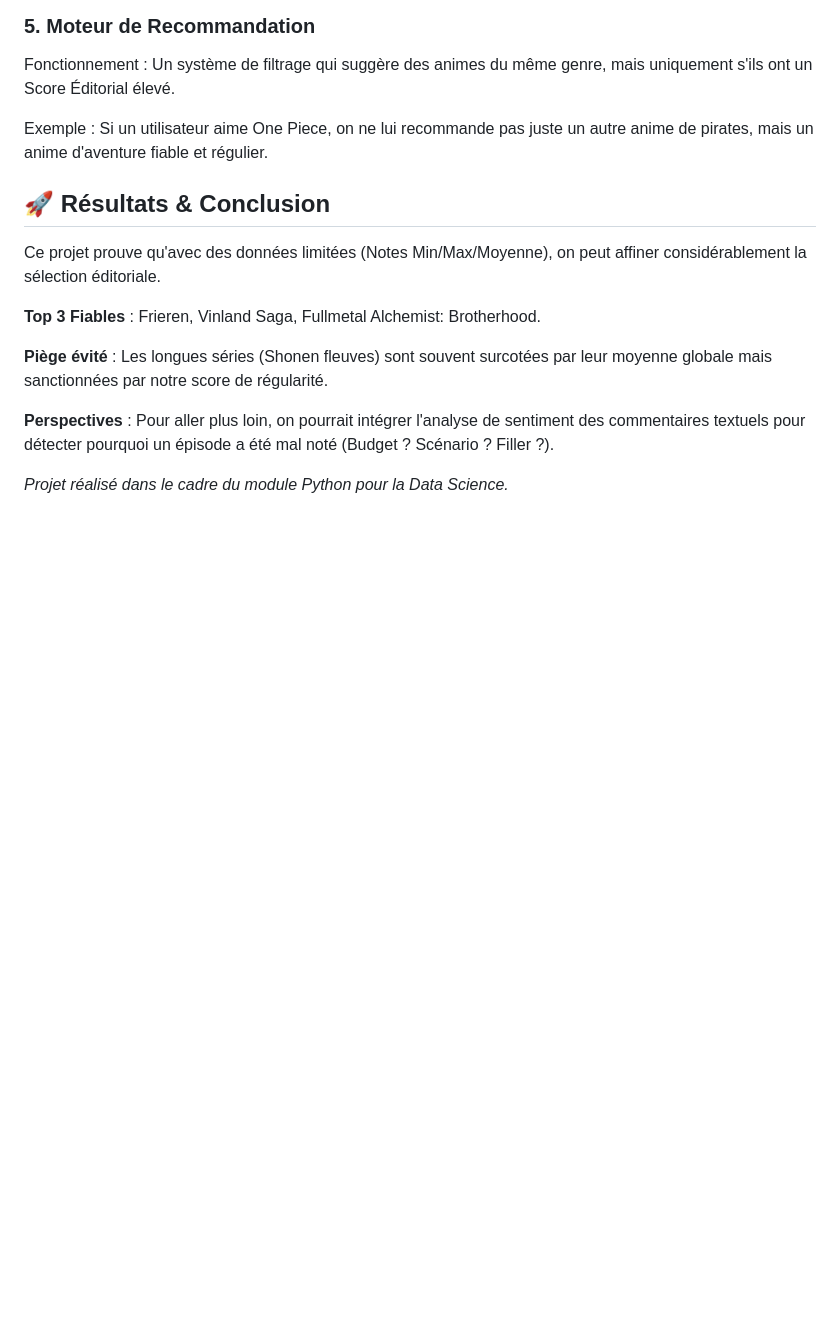
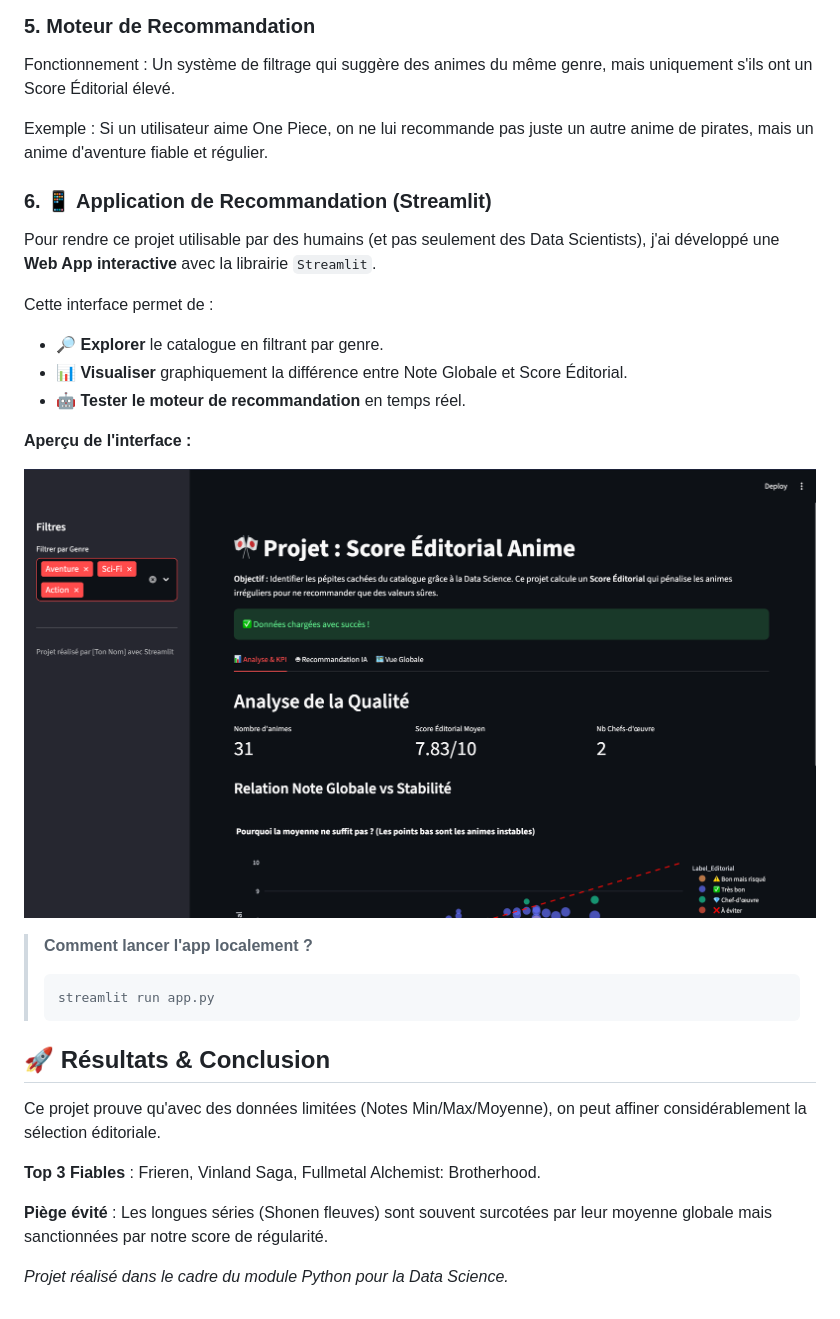
Before and after one commit to ramynbl/projet-anime-data, a Markdown page: README.md, the part around the change. GitHub-like rendering; pictures changed too: app_preview.png (added); blank space fills up the shorter version.

````diff
--- a/README.md
+++ b/README.md
@@ -86,6 +86,24 @@ Fonctionnement : Un système de filtrage qui suggère des animes du même genre,
 
 Exemple : Si un utilisateur aime One Piece, on ne lui recommande pas juste un autre anime de pirates, mais un anime d'aventure fiable et régulier.
 
+### 6. 📱 Application de Recommandation (Streamlit)
+
+Pour rendre ce projet utilisable par des humains (et pas seulement des Data Scientists), j'ai développé une **Web App interactive** avec la librairie `Streamlit`.
+
+Cette interface permet de :
+* 🔎 **Explorer** le catalogue en filtrant par genre.
+* 📊 **Visualiser** graphiquement la différence entre Note Globale et Score Éditorial.
+* 🤖 **Tester le moteur de recommandation** en temps réel.
+
+**Aperçu de l'interface :**
+
+![Interface de l'Application Streamlit](app_preview.png)
+
+> **Comment lancer l'app localement ?**
+> ```bash
+> streamlit run app.py
+> ```
+
 ## 🚀 Résultats & Conclusion
 Ce projet prouve qu'avec des données limitées (Notes Min/Max/Moyenne), on peut affiner considérablement la sélection éditoriale.
 
@@ -93,6 +111,5 @@ Ce projet prouve qu'avec des données limitées (Notes Min/Max/Moyenne), on peut
 
 **Piège évité** : Les longues séries (Shonen fleuves) sont souvent surcotées par leur moyenne globale mais sanctionnées par notre score de régularité.
 
-**Perspectives** : Pour aller plus loin, on pourrait intégrer l'analyse de sentiment des commentaires textuels pour détecter pourquoi un épisode a été mal noté (Budget ? Scénario ? Filler ?).
 
 *Projet réalisé dans le cadre du module Python pour la Data Science.*
````
